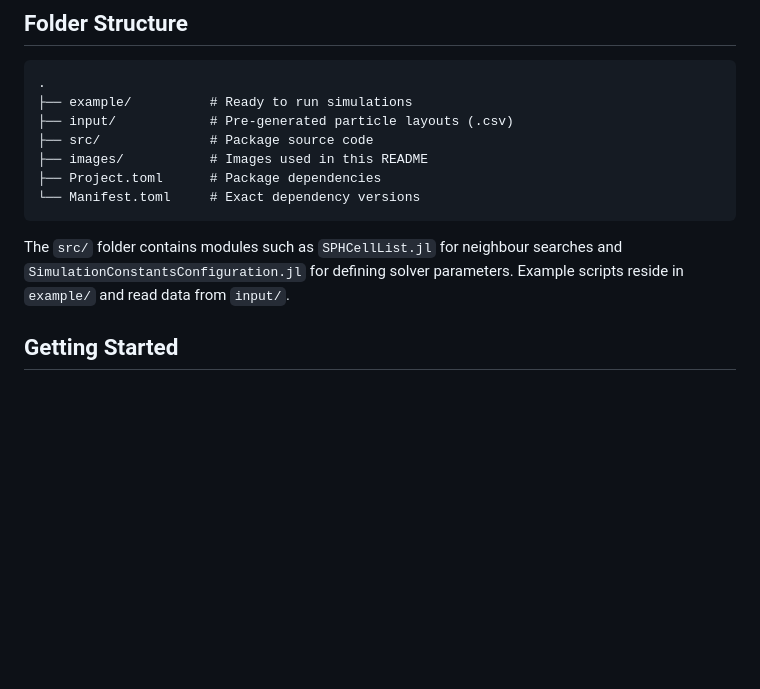
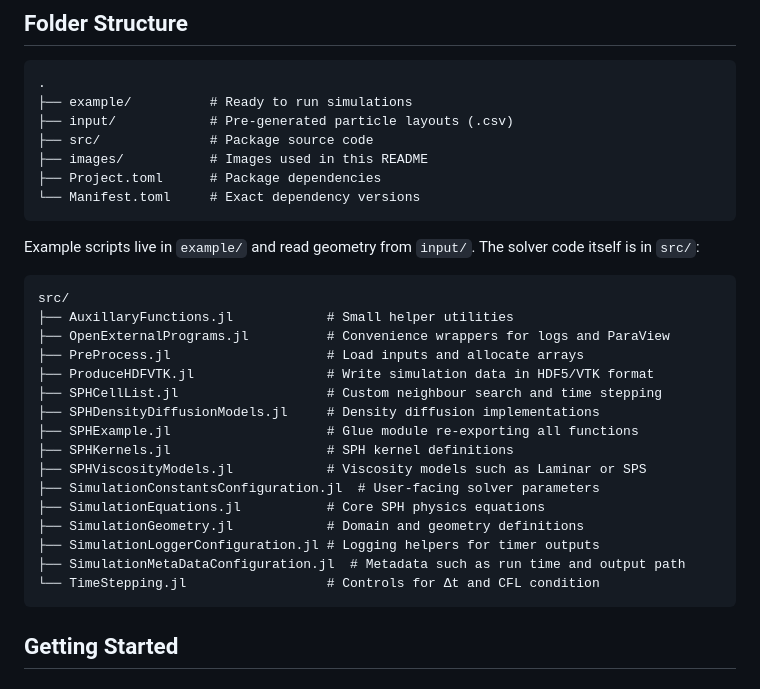
Before and after one commit to AhmedSalih3d/SPHExample, a Markdown page: README.md, the part around the change. GitHub-like rendering; blank space fills up the shorter version.

Commit message:
Document src modules in README

````diff
--- a/README.md
+++ b/README.md
@@ -34,7 +34,26 @@ The project demonstrates how to assemble a small SPH solver with Julia. It focus
 └── Manifest.toml     # Exact dependency versions
 ```
 
-The `src/` folder contains modules such as `SPHCellList.jl` for neighbour searches and `SimulationConstantsConfiguration.jl` for defining solver parameters. Example scripts reside in `example/` and read data from `input/`.
+Example scripts live in `example/` and read geometry from `input/`. The solver code itself is in `src/`:
+
+```
+src/
+├── AuxillaryFunctions.jl            # Small helper utilities
+├── OpenExternalPrograms.jl          # Convenience wrappers for logs and ParaView
+├── PreProcess.jl                    # Load inputs and allocate arrays
+├── ProduceHDFVTK.jl                 # Write simulation data in HDF5/VTK format
+├── SPHCellList.jl                   # Custom neighbour search and time stepping
+├── SPHDensityDiffusionModels.jl     # Density diffusion implementations
+├── SPHExample.jl                    # Glue module re-exporting all functions
+├── SPHKernels.jl                    # SPH kernel definitions
+├── SPHViscosityModels.jl            # Viscosity models such as Laminar or SPS
+├── SimulationConstantsConfiguration.jl  # User-facing solver parameters
+├── SimulationEquations.jl           # Core SPH physics equations
+├── SimulationGeometry.jl            # Domain and geometry definitions
+├── SimulationLoggerConfiguration.jl # Logging helpers for timer outputs
+├── SimulationMetaDataConfiguration.jl  # Metadata such as run time and output path
+└── TimeStepping.jl                  # Controls for Δt and CFL condition
+```
 
 ## Getting Started
 
````
